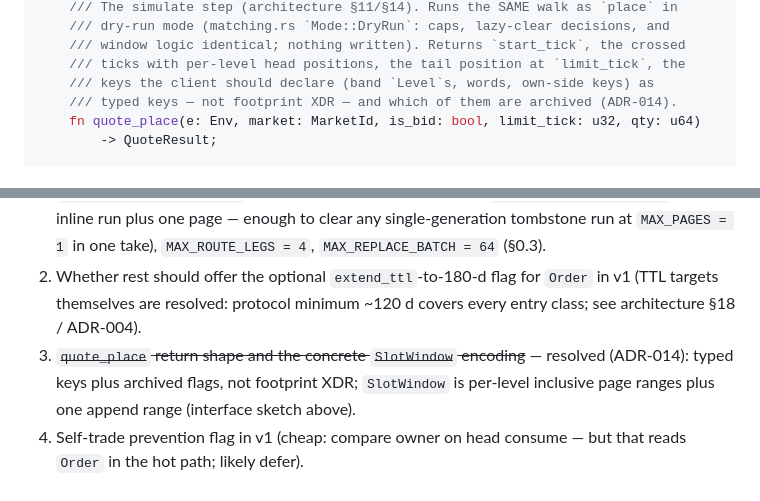
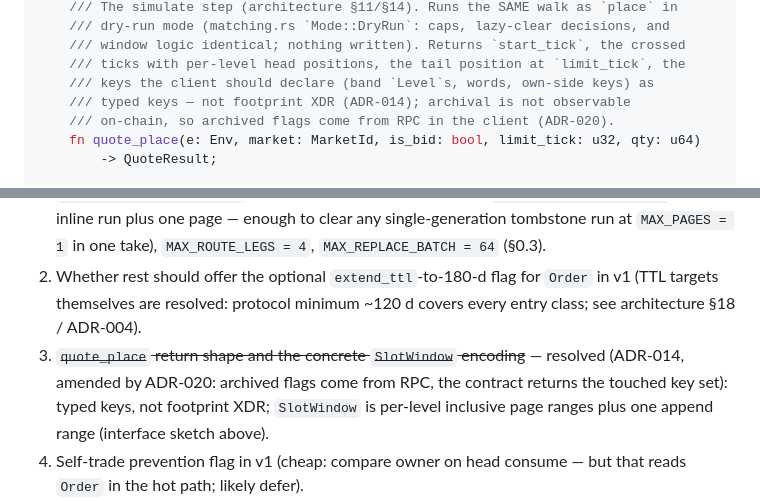
Before and after one commit to tomerweller/pagebook, a Markdown page: docs/05-implementation-plan.md, 2 parts joined by grey strips. Rendered like a GitHub page.

```diff
--- a/docs/05-implementation-plan.md
+++ b/docs/05-implementation-plan.md
@@ -115,7 +115,8 @@ pub trait PageBook {
     /// window logic identical; nothing written). Returns `start_tick`, the crossed
     /// ticks with per-level head positions, the tail position at `limit_tick`, the
     /// keys the client should declare (band `Level`s, words, own-side keys) as
-    /// typed keys — not footprint XDR — and which of them are archived (ADR-014).
+    /// typed keys — not footprint XDR (ADR-014); archival is not observable
+    /// on-chain, so archived flags come from RPC in the client (ADR-020).
     fn quote_place(e: Env, market: MarketId, is_bid: bool, limit_tick: u32, qty: u64)
         -> QuoteResult;
 
@@ -340,7 +341,8 @@ default that a decision note may change once measured.
    in v1 (TTL targets themselves are resolved: protocol minimum ~120 d covers every
    entry class; see architecture §18 / ADR-004).
 3. ~~`quote_place` return shape and the concrete `SlotWindow` encoding~~ — resolved
-   (ADR-014): typed keys plus archived flags, not footprint XDR; `SlotWindow` is
+   (ADR-014, amended by ADR-020: archived flags come from RPC, the contract returns
+   the touched key set): typed keys, not footprint XDR; `SlotWindow` is
    per-level inclusive page ranges plus one append range (interface sketch above).
 4. Self-trade prevention flag in v1 (cheap: compare owner on head consume — but that
    reads `Order` in the hot path; likely defer).
```
Also changed, not shown: docs/04-architecture.md (+10 -8 lines), docs/decisions/020-review-round-1-fixes.md (added, +83 -0 lines).
